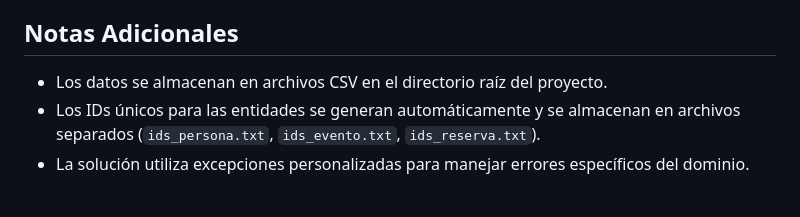
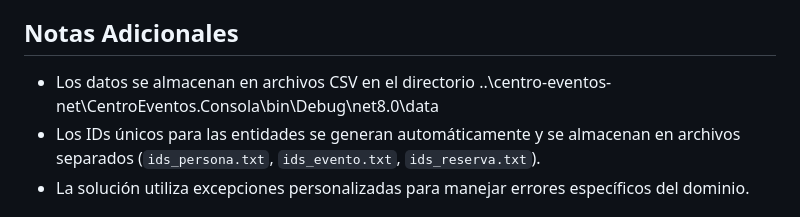
Before and after one commit to JandroMejia97/centro-eventos-net, a Markdown page: README.md, the part around the change. GitHub-like rendering.

```diff
--- a/README.md
+++ b/README.md
@@ -110,7 +110,7 @@ Además, se implementan otros casos de uso como `ReservaBajaUseCase` y `Consulta
 
 ## Notas Adicionales
 
-- Los datos se almacenan en archivos CSV en el directorio raíz del proyecto.
+- Los datos se almacenan en archivos CSV en el directorio ..\centro-eventos-net\CentroEventos.Consola\bin\Debug\net8.0\data
 - Los IDs únicos para las entidades se generan automáticamente y se almacenan en archivos separados (`ids_persona.txt`, `ids_evento.txt`, `ids_reserva.txt`).
 - La solución utiliza excepciones personalizadas para manejar errores específicos del dominio.
 
```
